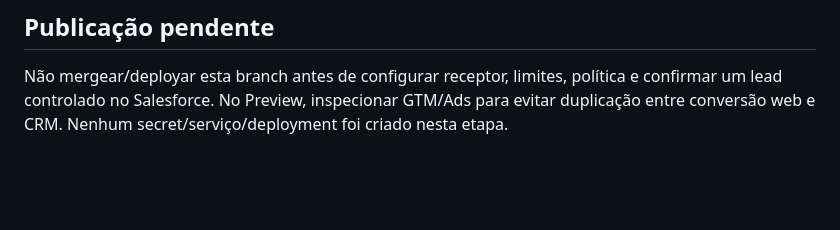
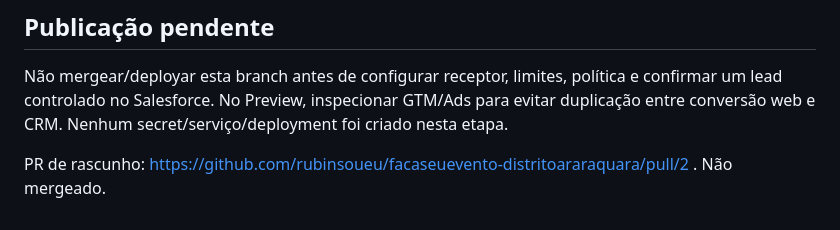
Before and after one commit to rubinsoueu/facaseuevento-distritoararaquara, a Markdown page: instructions_and_updates.md, the part around the change. GitHub-like rendering; blank space fills up the shorter version.

Commit message:
docs: link draft review and Salesforce handoff

```diff
--- a/instructions_and_updates.md
+++ b/instructions_and_updates.md
@@ -30,3 +30,5 @@ Histórico completo preservado em mirror/bundle e arquivos em ZIP privado no pro
 ## Publicação pendente
 
 Não mergear/deployar esta branch antes de configurar receptor, limites, política e confirmar um lead controlado no Salesforce. No Preview, inspecionar GTM/Ads para evitar duplicação entre conversão web e CRM. Nenhum secret/serviço/deployment foi criado nesta etapa.
+
+PR de rascunho: https://github.com/rubinsoueu/facaseuevento-distritoararaquara/pull/2 . Não mergeado.
```
